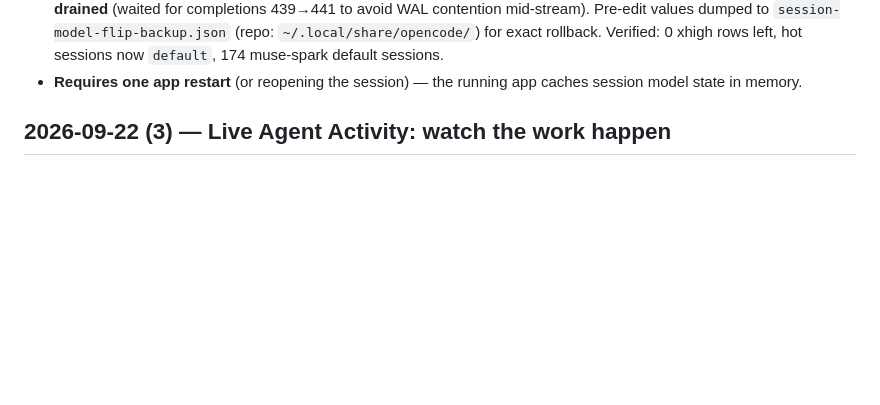
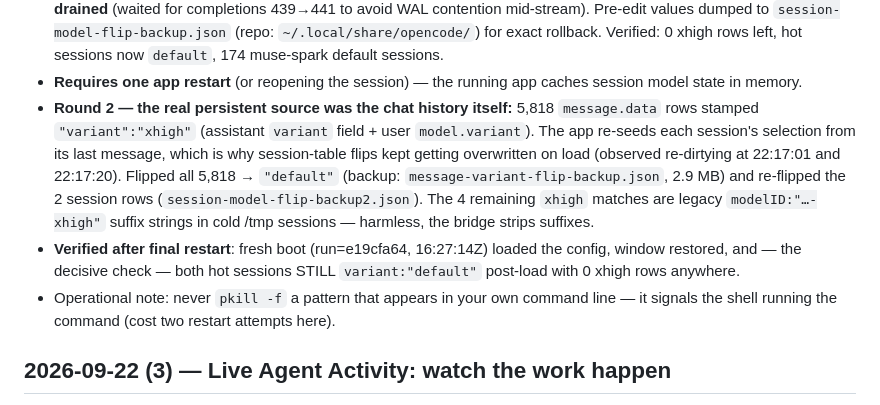
Before and after one commit to NurMohammadDuari/opencode-loophole, a Markdown page: CHANGELOG.md, the part around the change. GitHub-like rendering; blank space fills up the shorter version.

Commit message:
Trace the real xhigh source to chat history: flip 5,818 message stamps
Session-table flips kept getting overwritten because the desktop app
re-seeds each session's variant from the last message metadata — 5,818
message.data rows carried "variant":"xhigh". Flip them all to default
(backed up to message-variant-flip-backup.json), re-flip the two session
rows, and record the post-restart verification: fresh boot, both hot
sessions stay variant:default, zero xhigh rows. Also note the pkill -f
self-match footgun that cost two restart attempts.

🤖 Generated with Codebuff
Co-Authored-By: Codebuff <noreply@codebuff.com>

```diff
--- a/CHANGELOG.md
+++ b/CHANGELOG.md
@@ -29,6 +29,23 @@ All notable changes to this project will be documented in this file.
   sessions.
 - **Requires one app restart** (or reopening the session) — the running
   app caches session model state in memory.
+- **Round 2 — the real persistent source was the chat history itself:**
+  5,818 `message.data` rows stamped `"variant":"xhigh"` (assistant
+  `variant` field + user `model.variant`). The app re-seeds each
+  session's selection from its last message, which is why session-table
+  flips kept getting overwritten on load (observed re-dirtying at
+  22:17:01 and 22:17:20). Flipped all 5,818 → `"default"` (backup:
+  `message-variant-flip-backup.json`, 2.9 MB) and re-flipped the 2
+  session rows (`session-model-flip-backup2.json`). The 4 remaining
+  `xhigh` matches are legacy `modelID:"…-xhigh"` suffix strings in cold
+  /tmp sessions — harmless, the bridge strips suffixes.
+- **Verified after final restart**: fresh boot (run=e19cfa64, 16:27:14Z)
+  loaded the config, window restored, and — the decisive check — both
+  hot sessions STILL `variant:"default"` post-load with 0 xhigh rows
+  anywhere.
+- Operational note: never `pkill -f` a pattern that appears in your own
+  command line — it signals the shell running the command (cost two
+  restart attempts here).
 
 ## 2026-09-22 (3) — Live Agent Activity: watch the work happen
 
```
